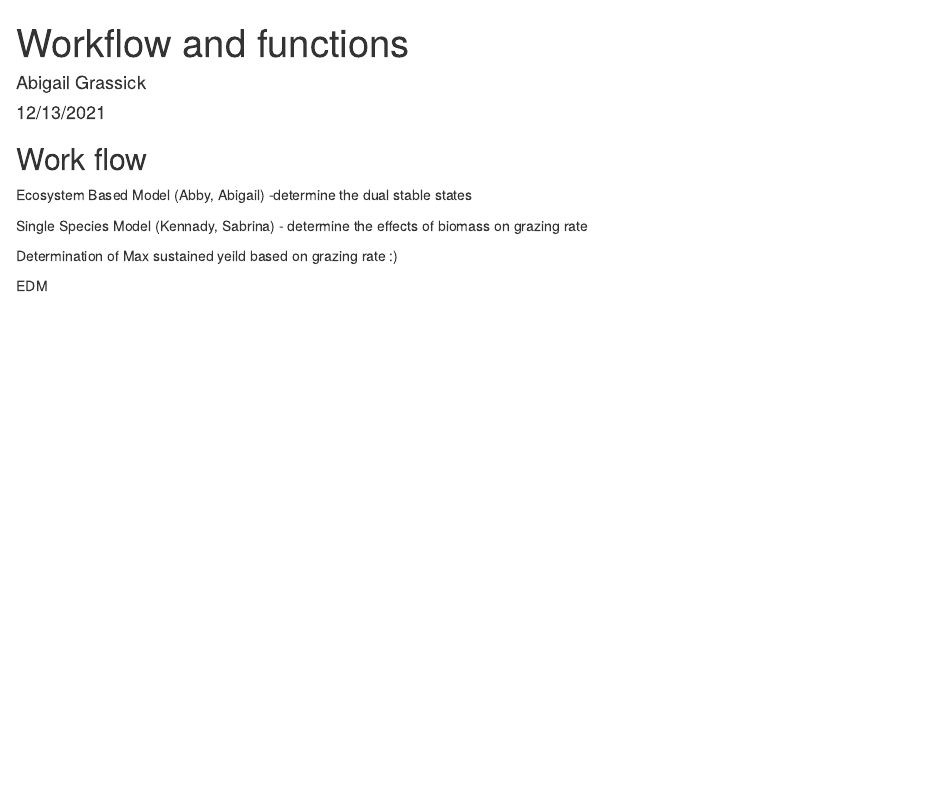
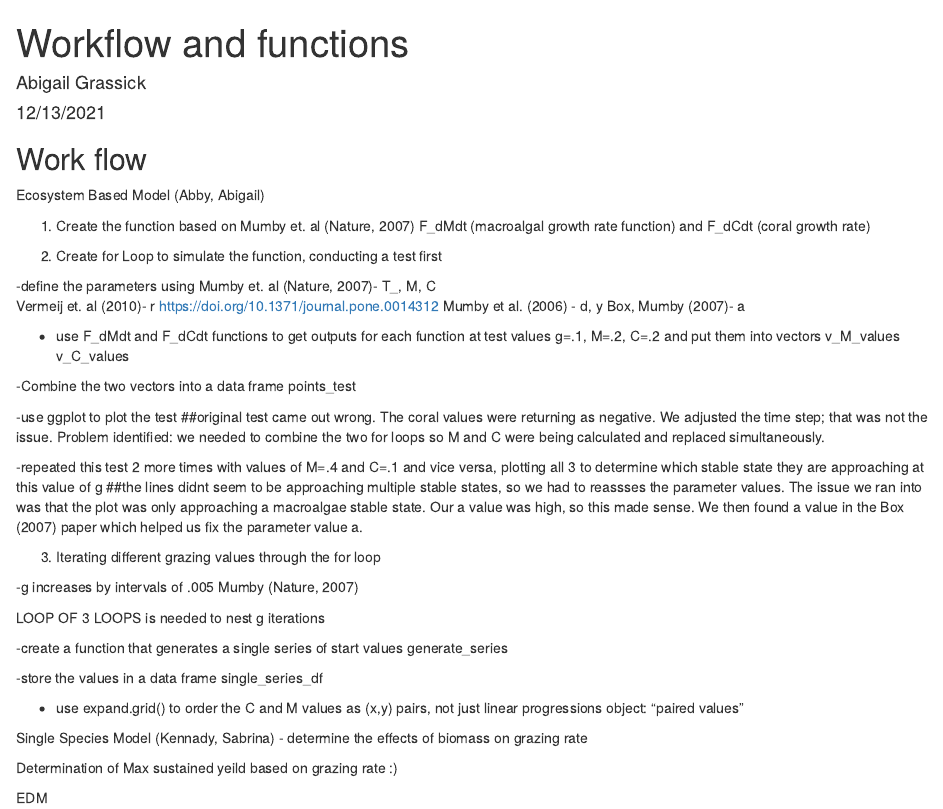
Before and after one commit to Abigra/ParrotFish, an R Markdown document (FinalMarkdown.Rmd): the page in a window 1100 px wide, from its top. Rendered offline with R 4.5, knitr and Pandoc, with nearby package versions.

Commit message:
Workflow updated for day 2

```diff
--- a/FinalMarkdown.Rmd
+++ b/FinalMarkdown.Rmd
@@ -11,7 +11,53 @@ knitr::opts_chunk$set(echo = TRUE)
 
 ## Work flow
 Ecosystem Based Model (Abby, Abigail)
--determine the dual stable states
+
+
+
+1. Create the function based on
+  Mumby et. al (Nature, 2007)
+    F_dMdt (macroalgal growth rate function) and
+    F_dCdt (coral growth rate)
+
+2. Create for Loop to simulate the function, conducting a test first
+
+  -define the parameters using
+    Mumby et. al (Nature, 2007)- T_, M, C
+    Vermeij et. al (2010)- r https://doi.org/10.1371/journal.pone.0014312
+    Mumby et al. (2006) - d, y
+    Box, Mumby (2007)- a
+
+  - use F_dMdt and F_dCdt functions to get outputs for each function at test values g=.1, M=.2, C=.2 and put them into vectors
+    v_M_values
+    v_C_values
+
+  -Combine the two vectors into a data frame
+    points_test
+
+  -use ggplot to plot the test
+##original test came out wrong. The coral values were returning as negative.
+  We adjusted the time step; that was not the issue.
+  Problem identified: we needed to combine the two for loops so M and C were being calculated and replaced simultaneously.
+
+  -repeated this test 2 more times with values of M=.4 and C=.1 and vice versa, plotting all 3 to determine which stable state they are approaching at this  value of g
+##the lines didnt seem to be approaching multiple stable states, so we had to reassses the parameter values. The issue we ran into was that the plot was     only approaching a macroalgae stable state. Our a value was high, so this made sense. We then found a value in the Box (2007) paper which helped us fix    the parameter value a.
+
+
+3. Iterating different grazing values through the for loop
+
+  -g increases by intervals of .005
+  Mumby (Nature, 2007)
+
+  LOOP OF 3 LOOPS is needed to nest g iterations
+
+  -create a function that generates a single series of start values
+    generate_series
+
+  -store the values in a data frame
+    single_series_df
+
+  - use expand.grid() to order the C and M values as (x,y) pairs, not just linear progressions
+    object: "paired values"
 
 Single Species Model (Kennady, Sabrina)
 - determine the effects of biomass on grazing rate
```
